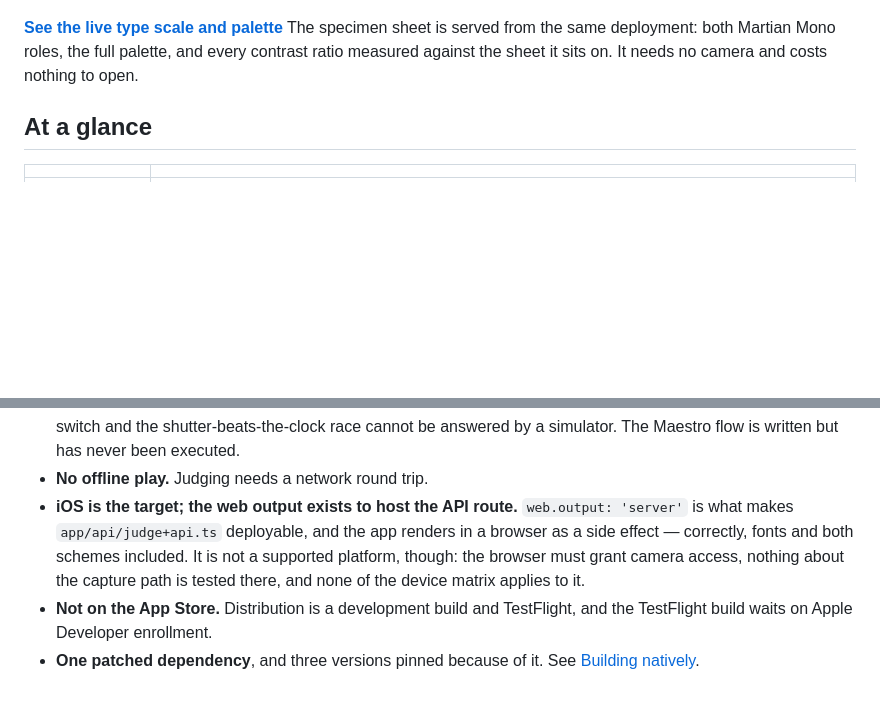
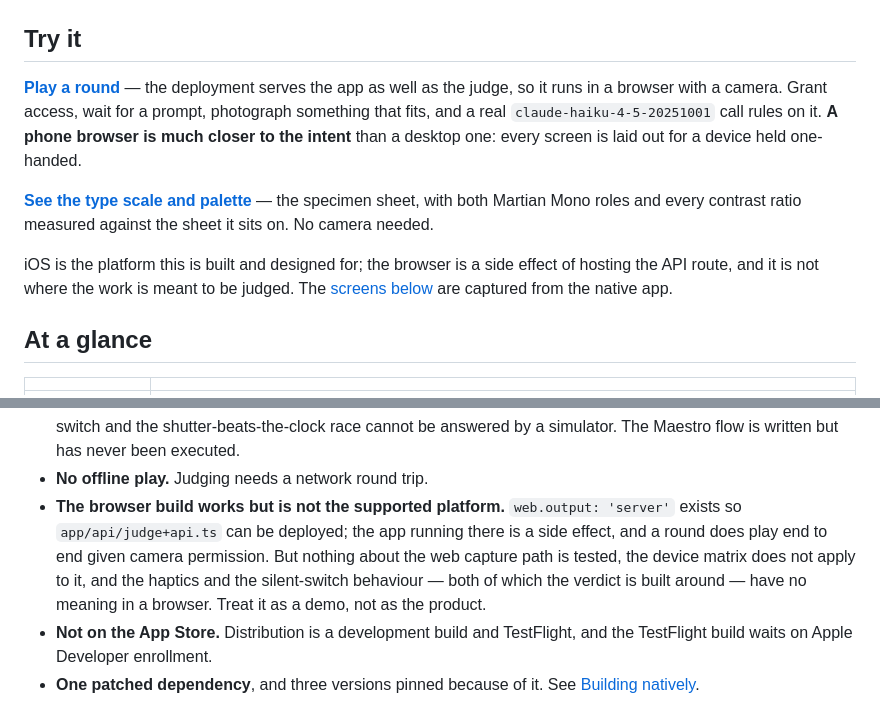
Before and after one commit to ahmed-elnashar/snap-hunt, a Markdown page: README.md, 2 parts joined by grey strips. Rendered like a GitHub page; blank space fills up the shorter version.

Commit message:
docs: lead with the playable link
The deployment serves the app as well as the judge, and a round plays end
to end in a browser given camera permission — confirmed by someone with a
camera, which the browser I tested in did not have. That is the strongest
thing a reader can do in fifteen seconds, so it now sits directly under the
pitch rather than being absent because I had wrongly concluded it did not
work.

Framed honestly: a phone browser is much closer to the intent, iOS is the
platform the work is designed for, and the screens shown lower down are
captured from the native app rather than the browser.

Co-Authored-By: Claude Opus 5 (1M context) <noreply@anthropic.com>

```diff
--- a/README.md
+++ b/README.md
@@ -20,10 +20,22 @@ was one, and the ones I got wrong are written down too.
   <img src="docs/media/round.gif" alt="A round: prompt, shutter, the print developing, the stamp landing" width="320">
 </p>
 
-**[See the live type scale and palette](https://snap-hunt.expo.app/specimen)**
-The specimen sheet is served from the same deployment: both Martian Mono roles,
-the full palette, and every contrast ratio measured against the sheet it sits
-on. It needs no camera and costs nothing to open.
+## Try it
+
+**[Play a round](https://snap-hunt.expo.app)** — the deployment serves the app
+as well as the judge, so it runs in a browser with a camera. Grant access, wait
+for a prompt, photograph something that fits, and a real
+`claude-haiku-4-5-20251001` call rules on it. **A phone browser is much closer
+to the intent** than a desktop one: every screen is laid out for a device held
+one-handed.
+
+**[See the type scale and palette](https://snap-hunt.expo.app/specimen)** — the
+specimen sheet, with both Martian Mono roles and every contrast ratio measured
+against the sheet it sits on. No camera needed.
+
+iOS is the platform this is built and designed for; the browser is a side effect
+of hosting the API route, and it is not where the work is meant to be judged.
+The [screens below](#screens) are captured from the native app.
 
 ## At a glance
 
@@ -282,12 +294,13 @@ Not a polish item, and not asserted without tests.
   and the shutter-beats-the-clock race cannot be answered by a simulator. The
   Maestro flow is written but has never been executed.
 - **No offline play.** Judging needs a network round trip.
-- **iOS is the target; the web output exists to host the API route.**
-  `web.output: 'server'` is what makes `app/api/judge+api.ts` deployable, and
-  the app renders in a browser as a side effect — correctly, fonts and both
-  schemes included. It is not a supported platform, though: the browser must
-  grant camera access, nothing about the capture path is tested there, and none
-  of the device matrix applies to it.
+- **The browser build works but is not the supported platform.**
+  `web.output: 'server'` exists so `app/api/judge+api.ts` can be deployed; the
+  app running there is a side effect, and a round does play end to end given
+  camera permission. But nothing about the web capture path is tested, the
+  device matrix does not apply to it, and the haptics and the silent-switch
+  behaviour — both of which the verdict is built around — have no meaning in a
+  browser. Treat it as a demo, not as the product.
 - **Not on the App Store.** Distribution is a development build and TestFlight,
   and the TestFlight build waits on Apple Developer enrollment.
 - **One patched dependency**, and three versions pinned because of it. See
```
